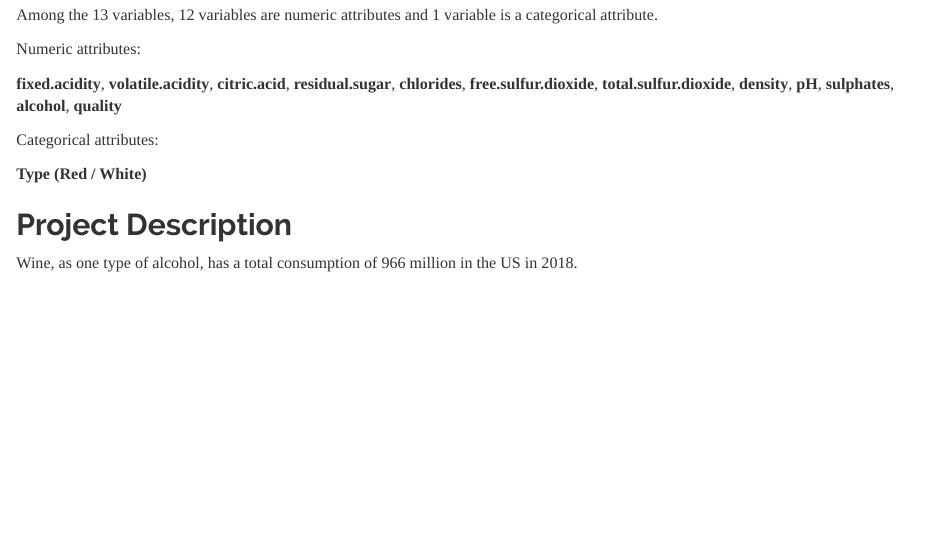
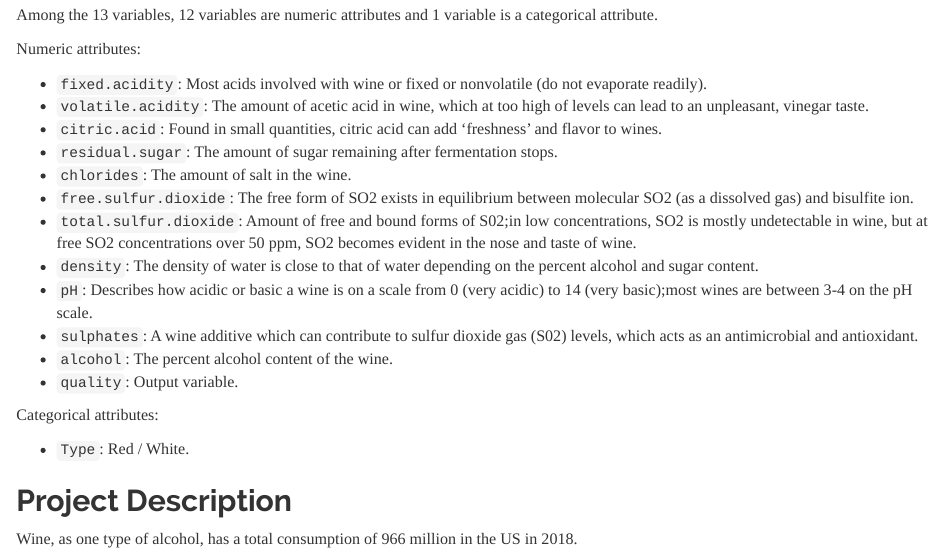
Before and after one commit to andyluo24/Wine-Quality-Analysis, an R Markdown document (Project-Report.Rmd): the page in a window 1100 px wide, from 730 px down. The pictures show the output file Project-Report.html that the author committed with the source, opened offline.

Commit message:
Add variable descriptions

```diff
--- a/Project-Report.Rmd
+++ b/Project-Report.Rmd
@@ -23,11 +23,22 @@ Among the 13 variables, 12 variables are numeric attributes and 1 variable is a
 
 Numeric attributes:
 
-**fixed.acidity**, **volatile.acidity**, **citric.acid**, **residual.sugar**, **chlorides**, **free.sulfur.dioxide**, **total.sulfur.dioxide**, **density**, **pH**, **sulphates**, **alcohol**, **quality**
+- `fixed.acidity`: Most acids involved with wine or fixed or nonvolatile (do not evaporate readily).
+- `volatile.acidity`: The amount of acetic acid in wine, which at too high of levels can lead to an unpleasant, vinegar taste.
+- `citric.acid`: Found in small quantities, citric acid can add 'freshness' and flavor to wines.
+- `residual.sugar`: The amount of sugar remaining after fermentation stops.
+- `chlorides`: The amount of salt in the wine.
+- `free.sulfur.dioxide`: The free form of SO2 exists in equilibrium between molecular SO2 (as a dissolved gas) and bisulfite ion.
+- `total.sulfur.dioxide`: Amount of free and bound forms of S02;in low concentrations, SO2 is mostly undetectable in wine, but at free SO2 concentrations over 50 ppm, SO2 becomes evident in the nose and taste of wine.
+- `density`: The density of water is close to that of water depending on the percent alcohol and sugar content.
+- `pH`: Describes how acidic or basic a wine is on a scale from 0 (very acidic) to 14 (very basic);most wines are between 3-4 on the pH scale.
+- `sulphates`: A wine additive which can contribute to sulfur dioxide gas (S02) levels, which acts as an antimicrobial and antioxidant.
+- `alcohol`: The percent alcohol content of the wine.
+- `quality`: Output variable.
 
 Categorical attributes:
 
-**Type (Red / White)**
+- `Type`: Red / White.
 
 ## Project Description
 
```
Also changed, not shown: Project-Report.html, Project-Report.Rmd (2 more changed lines), 2 other files.
